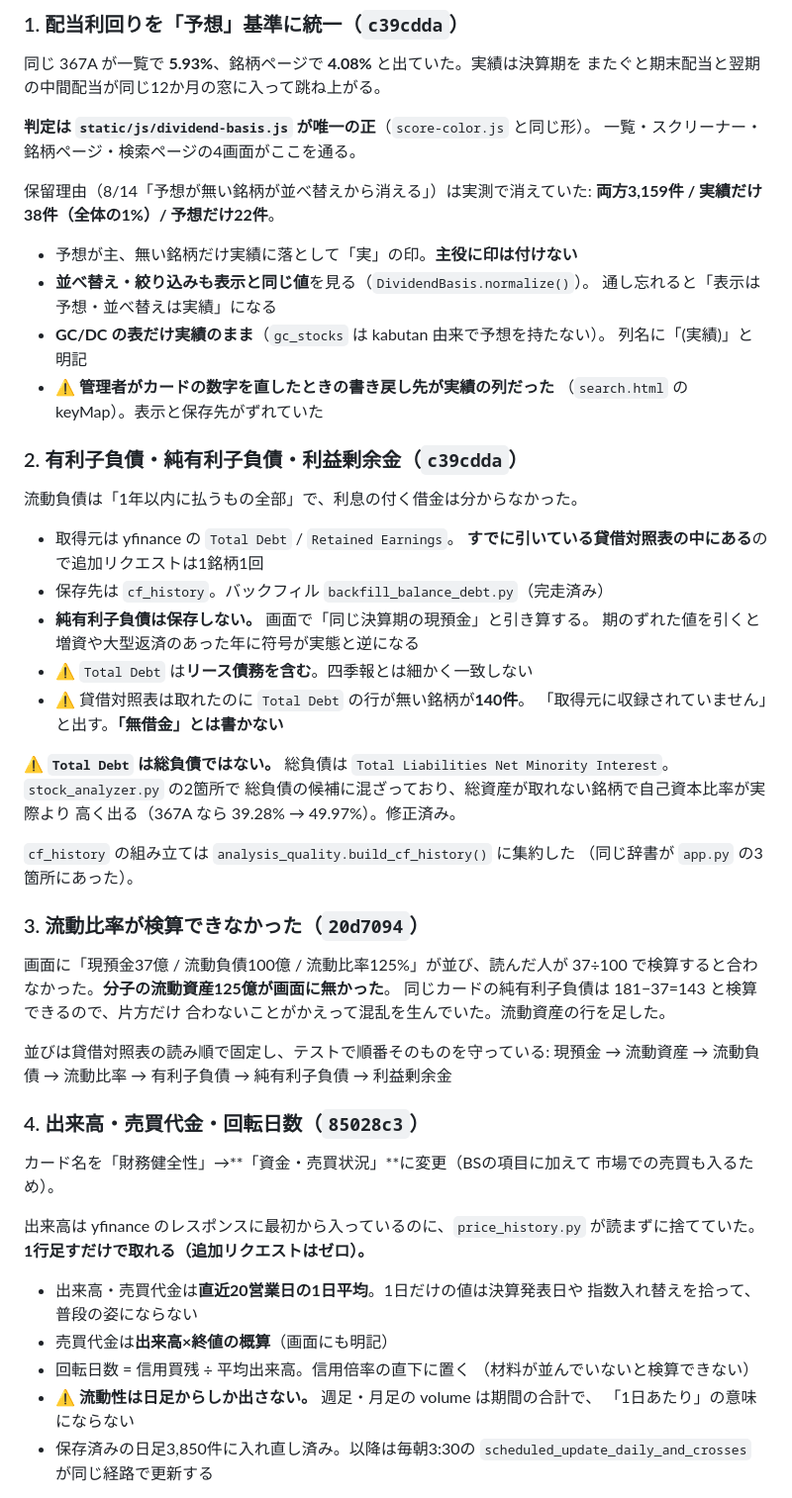
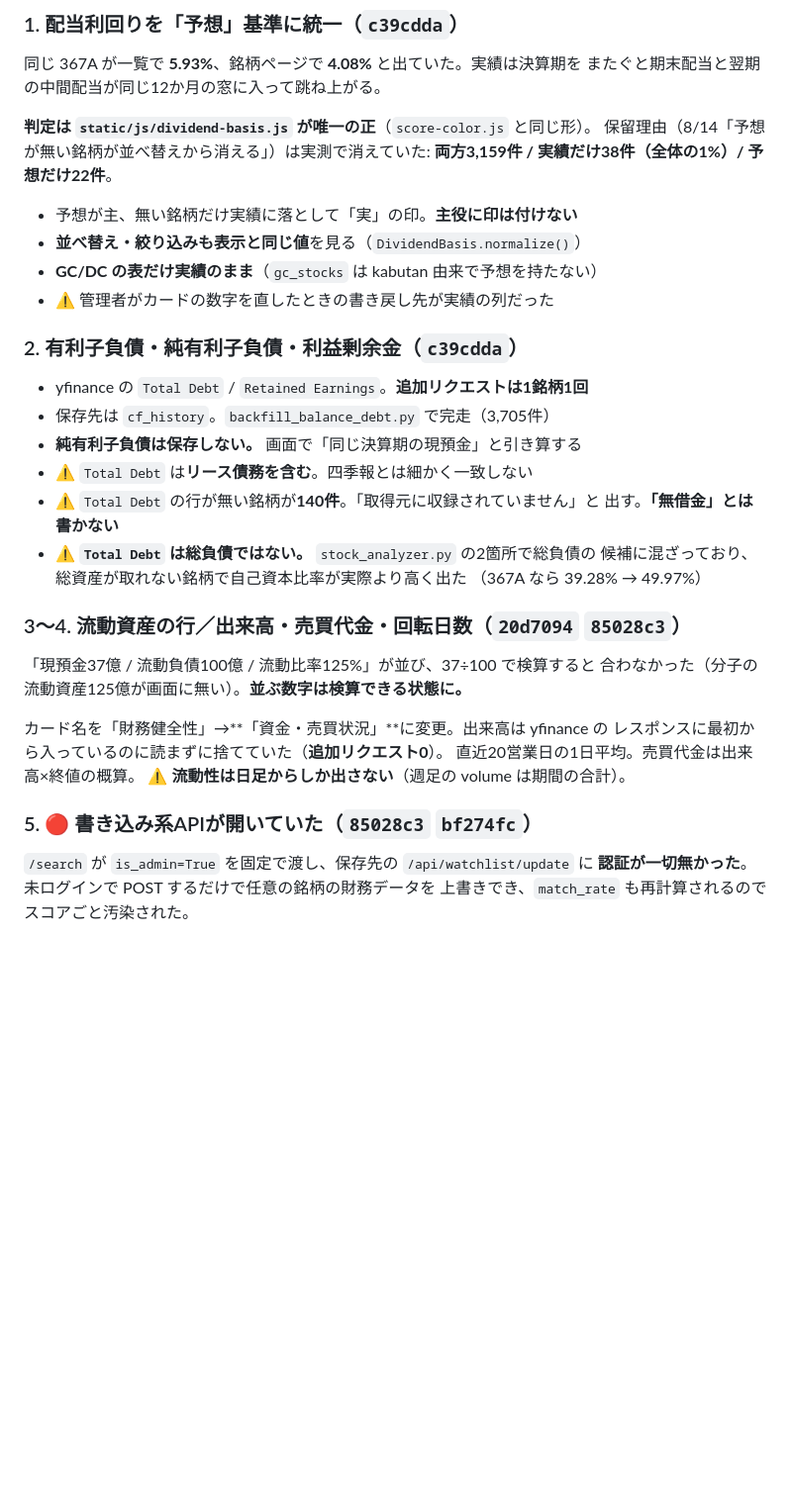
Before and after one commit to kazu202405/stock, a Markdown page: claudedocs/PENDING.md, the part around one of its changes. Shown at 99% size. GitHub-like rendering; blank space fills up the shorter version.

```diff
--- a/claudedocs/PENDING.md
+++ b/claudedocs/PENDING.md
@@ -75,65 +86,39 @@
 またぐと期末配当と翌期の中間配当が同じ12か月の窓に入って跳ね上がる。
 
 **判定は `static/js/dividend-basis.js` が唯一の正**（`score-color.js` と同じ形）。
-一覧・スクリーナー・銘柄ページ・検索ページの4画面がここを通る。
-
 保留理由（8/14「予想が無い銘柄が並べ替えから消える」）は実測で消えていた:
 **両方3,159件 / 実績だけ38件（全体の1%）/ 予想だけ22件**。
 
 - 予想が主、無い銘柄だけ実績に落として「実」の印。**主役に印は付けない**
-- **並べ替え・絞り込みも表示と同じ値**を見る（`DividendBasis.normalize()`）。
-  通し忘れると「表示は予想・並べ替えは実績」になる
-- **GC/DC の表だけ実績のまま**（`gc_stocks` は kabutan 由来で予想を持たない）。
-  列名に「(実績)」と明記
-- ⚠️ **管理者がカードの数字を直したときの書き戻し先が実績の列だった**
-  （`search.html` の keyMap）。表示と保存先がずれていた
+- **並べ替え・絞り込みも表示と同じ値**を見る（`DividendBasis.normalize()`）
+- **GC/DC の表だけ実績のまま**（`gc_stocks` は kabutan 由来で予想を持たない）
+- ⚠️ 管理者がカードの数字を直したときの書き戻し先が実績の列だった
 
 ### 2. 有利子負債・純有利子負債・利益剰余金（`c39cdda`）
 
-流動負債は「1年以内に払うもの全部」で、利息の付く借金は分からなかった。
+- yfinance の `Total Debt` / `Retained Earnings`。**追加リクエストは1銘柄1回**
+- 保存先は `cf_history`。`backfill_balance_debt.py` で完走（3,705件）
+- **純有利子負債は保存しない。** 画面で「同じ決算期の現預金」と引き算する
+- ⚠️ `Total Debt` は**リース債務を含む**。四季報とは細かく一致しない
+- ⚠️ `Total Debt` の行が無い銘柄が**140件**。「取得元に収録されていません」と
+  出す。**「無借金」とは書かない**
+- ⚠️ **`Total Debt` は総負債ではない。** `stock_analyzer.py` の2箇所で総負債の
+  候補に混ざっており、総資産が取れない銘柄で自己資本比率が実際より高く出た
+  （367A なら 39.28% → 49.97%）
 
-- 取得元は yfinance の `Total Debt` / `Retained Earnings`。
-  **すでに引いている貸借対照表の中にある**ので追加リクエストは1銘柄1回
-- 保存先は `cf_history`。バックフィル `backfill_balance_debt.py`（完走済み）
-- **純有利子負債は保存しない。** 画面で「同じ決算期の現預金」と引き算する。
-  期のずれた値を引くと増資や大型返済のあった年に符号が実態と逆になる
-- ⚠️ `Total Debt` は**リース債務を含む**。四季報とは細かく一致しない
-- ⚠️ 貸借対照表は取れたのに `Total Debt` の行が無い銘柄が**140件**。
-  「取得元に収録されていません」と出す。**「無借金」とは書かない**
+### 3〜4. 流動資産の行／出来高・売買代金・回転日数（`20d7094` `85028c3`）
 
-⚠️ **`Total Debt` は総負債ではない。** 総負債は
-`Total Liabilities Net Minority Interest`。`stock_analyzer.py` の2箇所で
-総負債の候補に混ざっており、総資産が取れない銘柄で自己資本比率が実際より
-高く出る（367A なら 39.28% → 49.97%）。修正済み。
+「現預金37億 / 流動負債100億 / 流動比率125%」が並び、37÷100 で検算すると
+合わなかった（分子の流動資産125億が画面に無い）。**並ぶ数字は検算できる状態に。**
 
-`cf_history` の組み立ては `analysis_quality.build_cf_history()` に集約した
-（同じ辞書が `app.py` の3箇所にあった）。
+カード名を「財務健全性」→**「資金・売買状況」**に変更。出来高は yfinance の
+レスポンスに最初から入っているのに読まずに捨てていた（**追加リクエスト0**）。
+直近20営業日の1日平均。売買代金は出来高×終値の概算。
+⚠️ **流動性は日足からしか出さない**（週足の volume は期間の合計）。
 
-### 3. 流動比率が検算できなかった（`20d7094`）
+### 5. 🔴 書き込み系APIが開いていた（`85028c3` `bf274fc`）
 
-画面に「現預金37億 / 流動負債100億 / 流動比率125%」が並び、読んだ人が
-37÷100 で検算すると合わなかった。**分子の流動資産125億が画面に無かった**。
-同じカードの純有利子負債は 181−37=143 と検算できるので、片方だけ
-合わないことがかえって混乱を生んでいた。流動資産の行を足した。
+`/search` が `is_admin=True` を固定で渡し、保存先の `/api/watchlist/update` に
+**認証が一切無かった**。未ログインで POST するだけで任意の銘柄の財務データを
+上書きでき、`match_rate` も再計算されるのでスコアごと汚染された。
 
-並びは貸借対照表の読み順で固定し、テストで順番そのものを守っている:
-現預金 → 流動資産 → 流動負債 → 流動比率 → 有利子負債 → 純有利子負債 → 利益剰余金
-
-### 4. 出来高・売買代金・回転日数（`85028c3`）
-
-カード名を「財務健全性」→**「資金・売買状況」**に変更（BSの項目に加えて
-市場での売買も入るため）。
-
-出来高は yfinance のレスポンスに最初から入っているのに、`price_history.py`
-が読まずに捨てていた。**1行足すだけで取れる（追加リクエストはゼロ）。**
-
-- 出来高・売買代金は**直近20営業日の1日平均**。1日だけの値は決算発表日や
-  指数入れ替えを拾って、普段の姿にならない
-- 売買代金は**出来高×終値の概算**（画面にも明記）
-- 回転日数 = 信用買残 ÷ 平均出来高。信用倍率の直下に置く
-  （材料が並んでいないと検算できない）
-- ⚠️ **流動性は日足からしか出さない。** 週足・月足の volume は期間の合計で、
-  「1日あたり」の意味にならない
-- 保存済みの日足3,850件に入れ直し済み。以降は毎朝3:30の
-  `scheduled_update_daily_and_crosses` が同じ経路で更新する
-
```
Also changed, not shown: other parts of claudedocs/PENDING.md (+127 -88 lines).
